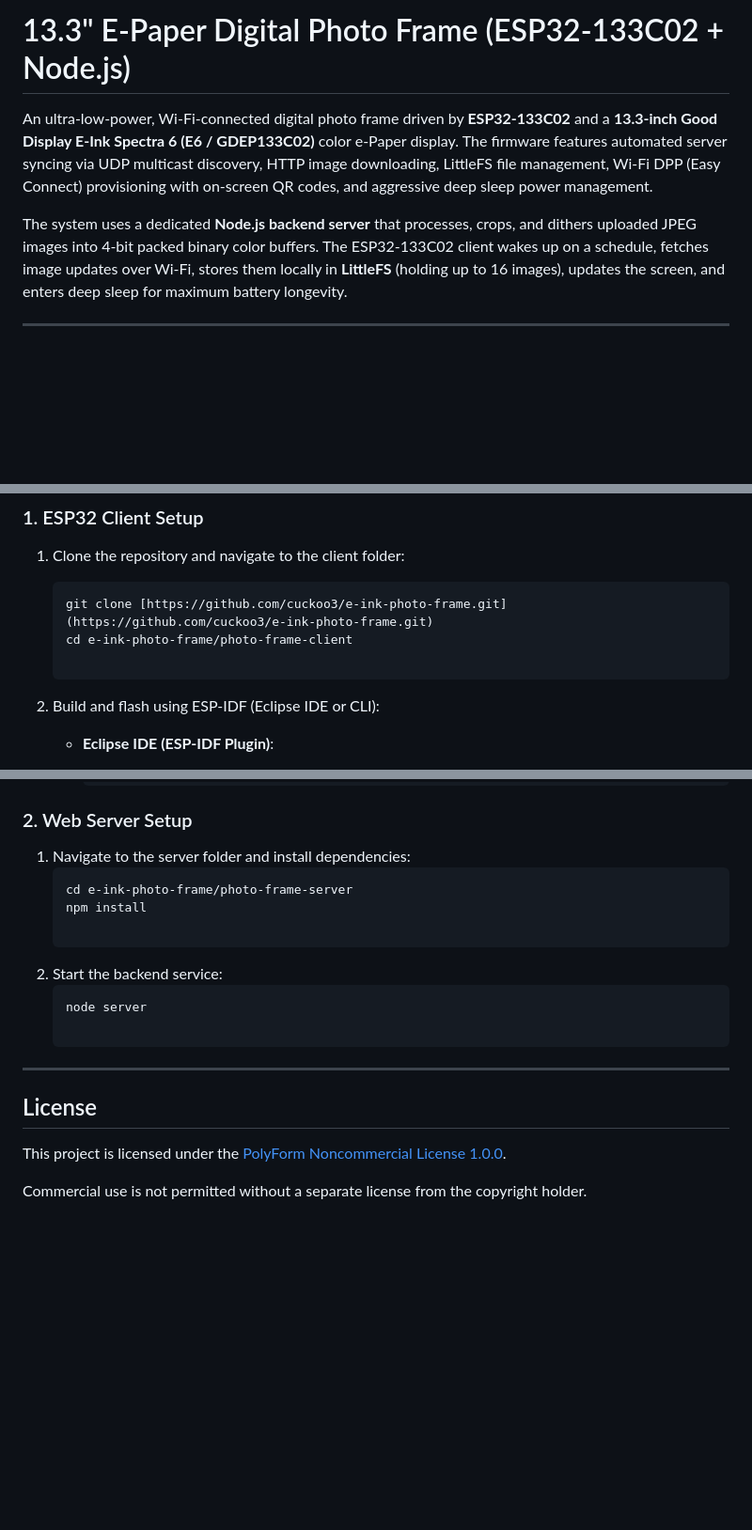
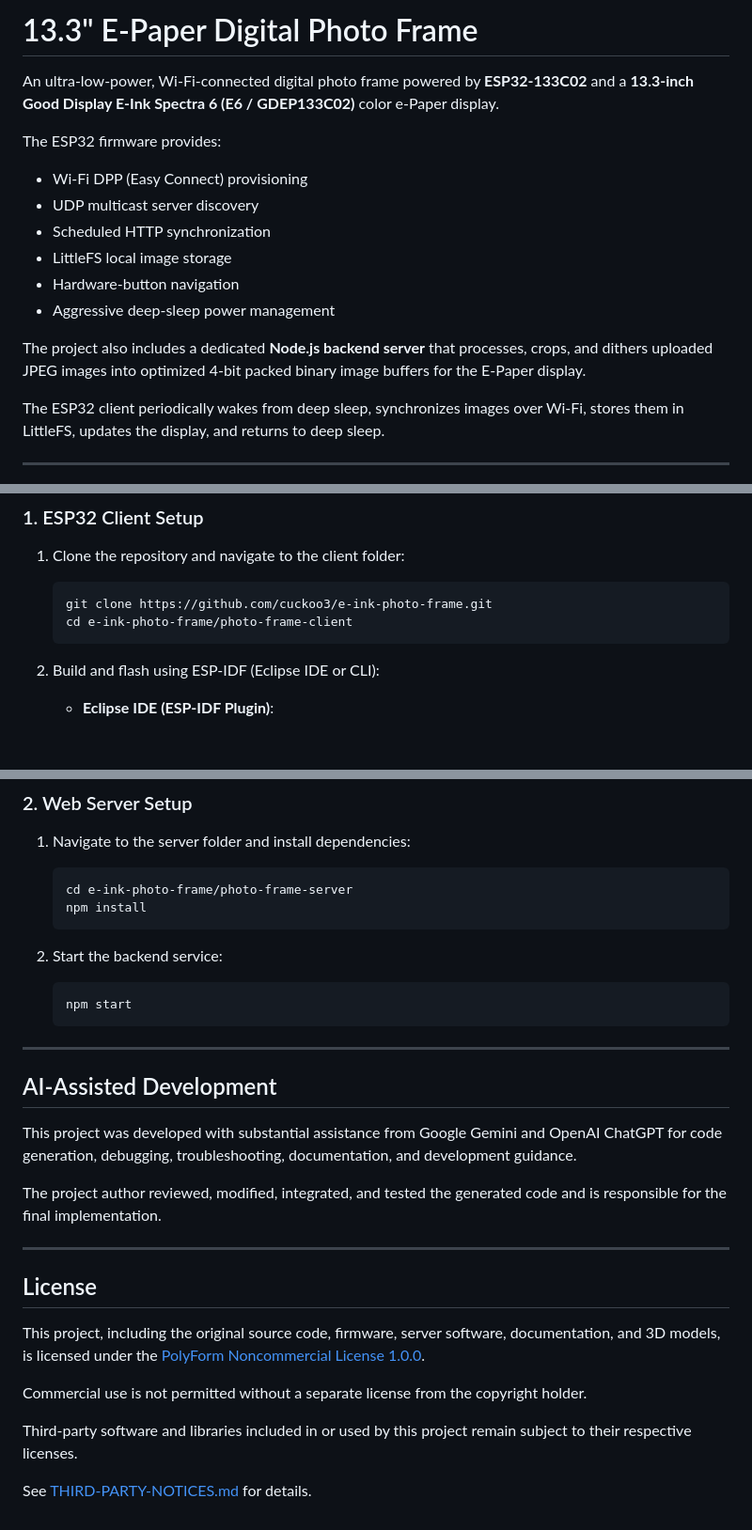
Before and after one commit to cuckoo3/e-ink-photo-frame, a Markdown page: README.md, 3 parts joined by grey strips. Shown at 94% size. Rendered like a GitHub page; blank space fills up the shorter version.

Commit message:
Revise README with detailed project overview
Expanded project description and added AI-assisted development section. Updated technical specifications and installation instructions.

````diff
--- a/README.md
+++ b/README.md
@@ -1,8 +1,25 @@
-# 13.3" E-Paper Digital Photo Frame (ESP32-133C02 + Node.js)
-An ultra-low-power, Wi-Fi-connected digital photo frame driven by **ESP32-133C02** and a **13.3-inch Good Display E-Ink Spectra 6 (E6 / GDEP133C02)** color e-Paper display. The firmware features automated server syncing via UDP multicast discovery, HTTP image downloading, LittleFS file management, Wi-Fi DPP (Easy Connect) provisioning with on-screen QR codes, and aggressive deep sleep power management.
+# 13.3" E-Paper Digital Photo Frame
 
-The system uses a dedicated **Node.js backend server** that processes, crops, and dithers uploaded JPEG images into 4-bit packed binary color buffers.
-The ESP32-133C02 client wakes up on a schedule, fetches image updates over Wi-Fi, stores them locally in **LittleFS** (holding up to 16 images), updates the screen, and enters deep sleep for maximum battery longevity.
+An ultra-low-power, Wi-Fi-connected digital photo frame powered by
+**ESP32-133C02** and a **13.3-inch Good Display E-Ink Spectra 6
+(E6 / GDEP133C02)** color e-Paper display.
+
+The ESP32 firmware provides:
+
+- Wi-Fi DPP (Easy Connect) provisioning
+- UDP multicast server discovery
+- Scheduled HTTP synchronization
+- LittleFS local image storage
+- Hardware-button navigation
+- Aggressive deep-sleep power management
+
+The project also includes a dedicated **Node.js backend server** that
+processes, crops, and dithers uploaded JPEG images into optimized
+4-bit packed binary image buffers for the E-Paper display.
+
+The ESP32 client periodically wakes from deep sleep, synchronizes
+images over Wi-Fi, stores them in LittleFS, updates the display, and
+returns to deep sleep.
 
 ---
 
@@ -225,8 +240,9 @@ JSON
 ### 1. ESP32 Client Setup
 1. Clone the repository and navigate to the client folder:
    ```bash
-   git clone [https://github.com/cuckoo3/e-ink-photo-frame.git](https://github.com/cuckoo3/e-ink-photo-frame.git)
+   git clone https://github.com/cuckoo3/e-ink-photo-frame.git
    cd e-ink-photo-frame/photo-frame-client
+   ```
 
 2. Build and flash using ESP-IDF (Eclipse IDE or CLI):
 
@@ -248,14 +264,35 @@ JSON
    ```bash
    cd e-ink-photo-frame/photo-frame-server
    npm install
+   ```
 
 2. Start the backend service:
    ```bash
-   node server
+   npm start
+   ```
 
 ---
+## AI-Assisted Development
+
+This project was developed with substantial assistance from
+Google Gemini and OpenAI ChatGPT for code generation, debugging,
+troubleshooting, documentation, and development guidance.
+
+The project author reviewed, modified, integrated, and tested
+the generated code and is responsible for the final implementation.
+
+---
+
 ## License
 
-This project is licensed under the [PolyForm Noncommercial License 1.0.0](https://polyformproject.org/licenses/noncommercial/1.0.0).
+This project, including the original source code, firmware,
+server software, documentation, and 3D models, is licensed under
+the [PolyForm Noncommercial License 1.0.0](https://polyformproject.org/licenses/noncommercial/1.0.0).
 
-Commercial use is not permitted without a separate license from the copyright holder.
+Commercial use is not permitted without a separate license from
+the copyright holder.
+
+Third-party software and libraries included in or used by this
+project remain subject to their respective licenses.
+
+See [THIRD-PARTY-NOTICES.md](THIRD-PARTY-NOTICES.md) for details.
````
Also changed, not shown: other parts of README.md (+2 -4 lines).
